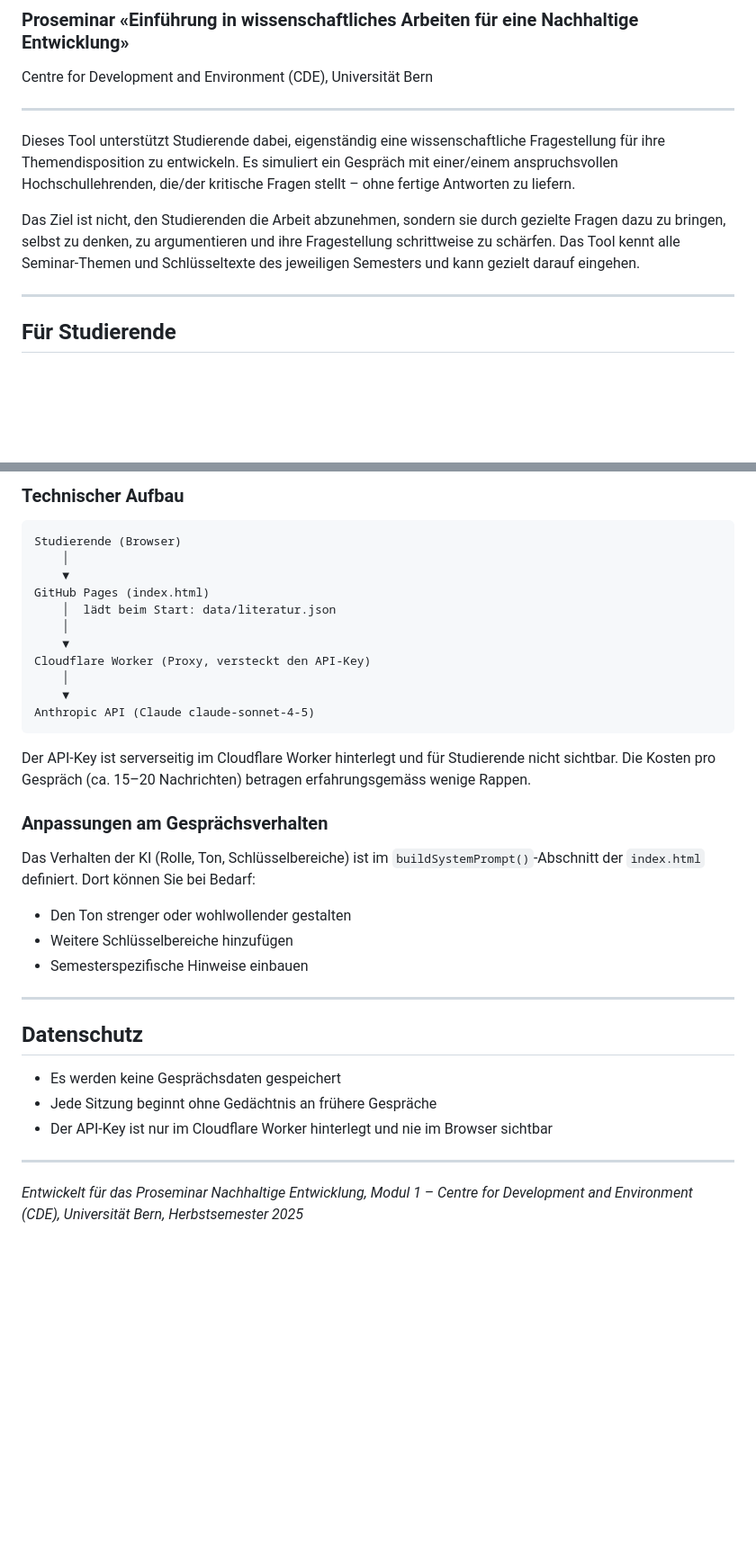
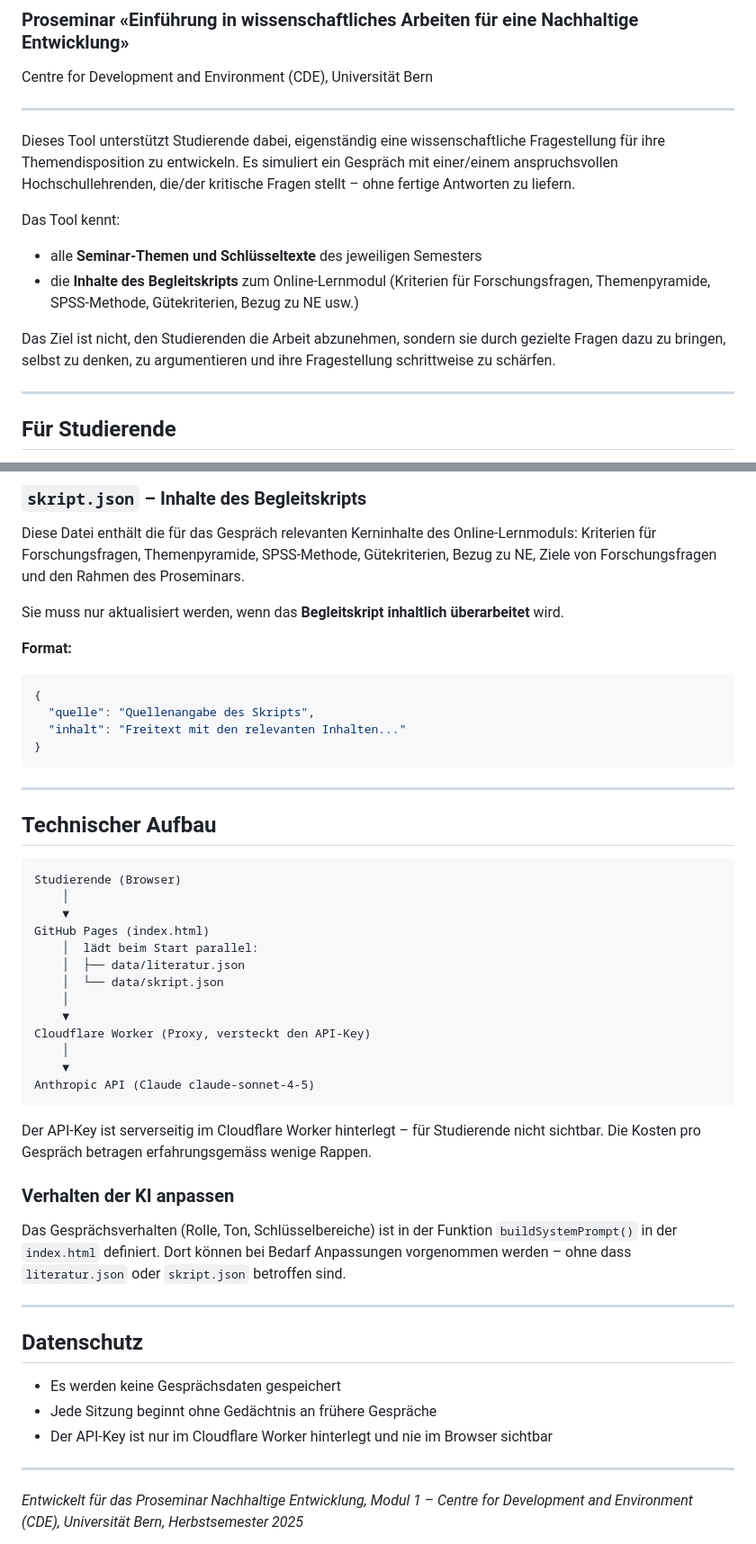
Before and after one commit to CDEteaching/proseminarM1_2, a Markdown page: README.md, 2 parts joined by grey strips. Shown at 90% size. GitHub-like rendering; blank space fills up the shorter version.

````diff
--- a/README.md
+++ b/README.md
@@ -6,7 +6,11 @@ Centre for Development and Environment (CDE), Universität Bern
 
 Dieses Tool unterstützt Studierende dabei, eigenständig eine wissenschaftliche Fragestellung für ihre Themendisposition zu entwickeln. Es simuliert ein Gespräch mit einer/einem anspruchsvollen Hochschullehrenden, die/der kritische Fragen stellt – ohne fertige Antworten zu liefern.
 
-Das Ziel ist nicht, den Studierenden die Arbeit abzunehmen, sondern sie durch gezielte Fragen dazu zu bringen, selbst zu denken, zu argumentieren und ihre Fragestellung schrittweise zu schärfen. Das Tool kennt alle Seminar-Themen und Schlüsseltexte des jeweiligen Semesters und kann gezielt darauf eingehen.
+Das Tool kennt:
+- alle **Seminar-Themen und Schlüsseltexte** des jeweiligen Semesters
+- die **Inhalte des Begleitskripts** zum Online-Lernmodul (Kriterien für Forschungsfragen, Themenpyramide, SPSS-Methode, Gütekriterien, Bezug zu NE usw.)
+
+Das Ziel ist nicht, den Studierenden die Arbeit abzunehmen, sondern sie durch gezielte Fragen dazu zu bringen, selbst zu denken, zu argumentieren und ihre Fragestellung schrittweise zu schärfen.
 
 ---
 
@@ -105,12 +115,30 @@ Die `index.html` muss dabei **nicht** verändert werden.
 
-### Technischer Aufbau
+### `skript.json` – Inhalte des Begleitskripts
+
+Diese Datei enthält die für das Gespräch relevanten Kerninhalte des Online-Lernmoduls: Kriterien für Forschungsfragen, Themenpyramide, SPSS-Methode, Gütekriterien, Bezug zu NE, Ziele von Forschungsfragen und den Rahmen des Proseminars.
+
+Sie muss nur aktualisiert werden, wenn das **Begleitskript inhaltlich überarbeitet** wird.
+
+**Format:**
+```json
+{
+  "quelle": "Quellenangabe des Skripts",
+  "inhalt": "Freitext mit den relevanten Inhalten..."
+}
+```
+
+---
+
+## Technischer Aufbau
 
 ```
 Studierende (Browser)
     │
     ▼
 GitHub Pages (index.html)
-    │  lädt beim Start: data/literatur.json
+    │  lädt beim Start parallel:
+    │  ├── data/literatur.json
+    │  └── data/skript.json
     │
     ▼
 Cloudflare Worker (Proxy, versteckt den API-Key)
@@ -119,14 +147,11 @@ Cloudflare Worker (Proxy, versteckt den API-Key)
 Anthropic API (Claude claude-sonnet-4-5)
 ```
 
-Der API-Key ist serverseitig im Cloudflare Worker hinterlegt und für Studierende nicht sichtbar. Die Kosten pro Gespräch (ca. 15–20 Nachrichten) betragen erfahrungsgemäss wenige Rappen.
+Der API-Key ist serverseitig im Cloudflare Worker hinterlegt – für Studierende nicht sichtbar. Die Kosten pro Gespräch betragen erfahrungsgemäss wenige Rappen.
 
-### Anpassungen am Gesprächsverhalten
+### Verhalten der KI anpassen
 
-Das Verhalten der KI (Rolle, Ton, Schlüsselbereiche) ist im `buildSystemPrompt()`-Abschnitt der `index.html` definiert. Dort können Sie bei Bedarf:
-- Den Ton strenger oder wohlwollender gestalten
-- Weitere Schlüsselbereiche hinzufügen
-- Semesterspezifische Hinweise einbauen
+Das Gesprächsverhalten (Rolle, Ton, Schlüsselbereiche) ist in der Funktion `buildSystemPrompt()` in der `index.html` definiert. Dort können bei Bedarf Anpassungen vorgenommen werden – ohne dass `literatur.json` oder `skript.json` betroffen sind.
 
 ---
 
@@ -135,7 +160,6 @@ Das Verhalten der KI (Rolle, Ton, Schlüsselbereiche) ist im `buildSystemPrompt(
 - Es werden keine Gesprächsdaten gespeichert
 - Jede Sitzung beginnt ohne Gedächtnis an frühere Gespräche
 - Der API-Key ist nur im Cloudflare Worker hinterlegt und nie im Browser sichtbar
-
 ---
 
 *Entwickelt für das Proseminar Nachhaltige Entwicklung, Modul 1 – Centre for Development and Environment (CDE), Universität Bern, Herbstsemester 2025*
````
Also changed, not shown: other parts of README.md (+29 -23 lines).
